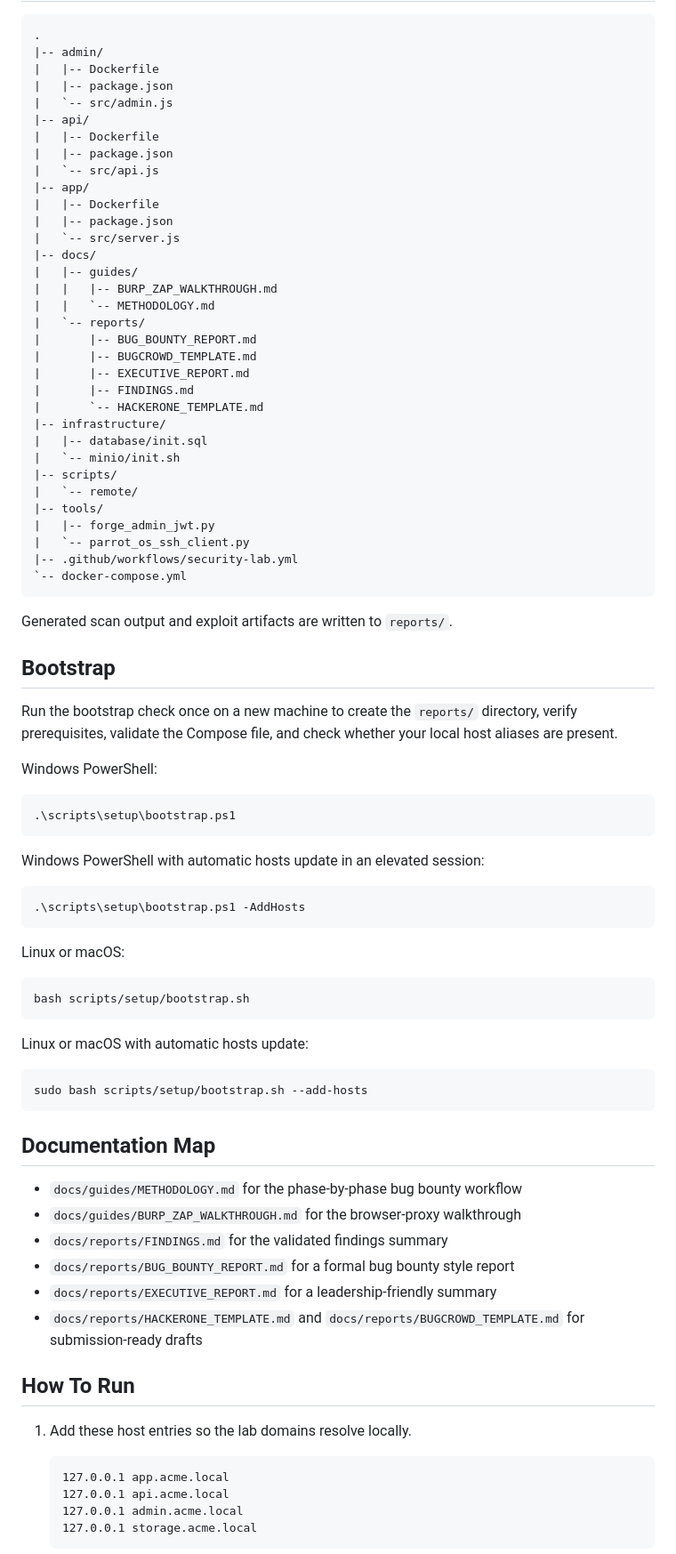
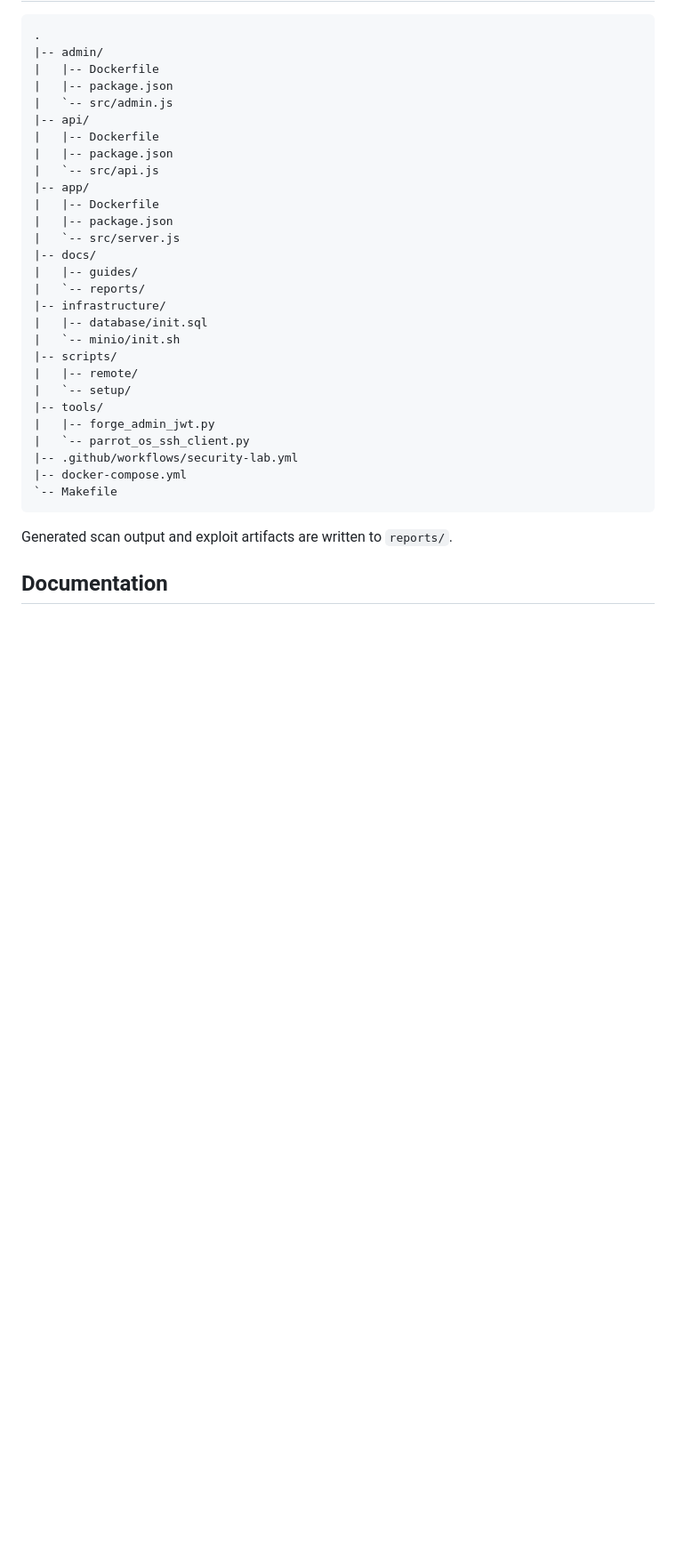
Before and after one commit to Subash107/ParrotOSv1, a Markdown page: README.md, the part around one of its changes. Shown at 89% size. Drawn GitHub-style; blank space fills up the shorter version.

````diff
--- a/README.md
+++ b/README.md
@@ -40,73 +89,22 @@ This project is an intentionally vulnerable multi-service lab that behaves like
 |   `-- src/server.js
 |-- docs/
 |   |-- guides/
-|   |   |-- BURP_ZAP_WALKTHROUGH.md
-|   |   `-- METHODOLOGY.md
 |   `-- reports/
-|       |-- BUG_BOUNTY_REPORT.md
-|       |-- BUGCROWD_TEMPLATE.md
-|       |-- EXECUTIVE_REPORT.md
-|       |-- FINDINGS.md
-|       `-- HACKERONE_TEMPLATE.md
 |-- infrastructure/
 |   |-- database/init.sql
 |   `-- minio/init.sh
 |-- scripts/
-|   `-- remote/
+|   |-- remote/
+|   `-- setup/
 |-- tools/
 |   |-- forge_admin_jwt.py
 |   `-- parrot_os_ssh_client.py
 |-- .github/workflows/security-lab.yml
-`-- docker-compose.yml
+|-- docker-compose.yml
+`-- Makefile
 ```
 
 Generated scan output and exploit artifacts are written to `reports/`.
 
-## Bootstrap
+## Documentation
 
-Run the bootstrap check once on a new machine to create the `reports/` directory, verify prerequisites, validate the Compose file, and check whether your local host aliases are present.
-
-Windows PowerShell:
-
-```powershell
-.\scripts\setup\bootstrap.ps1
-```
-
-Windows PowerShell with automatic hosts update in an elevated session:
-
-```powershell
-.\scripts\setup\bootstrap.ps1 -AddHosts
-```
-
-Linux or macOS:
-
-```bash
-bash scripts/setup/bootstrap.sh
-```
-
-Linux or macOS with automatic hosts update:
-
-```bash
-sudo bash scripts/setup/bootstrap.sh --add-hosts
-```
-
-## Documentation Map
-
-- `docs/guides/METHODOLOGY.md` for the phase-by-phase bug bounty workflow
-- `docs/guides/BURP_ZAP_WALKTHROUGH.md` for the browser-proxy walkthrough
-- `docs/reports/FINDINGS.md` for the validated findings summary
-- `docs/reports/BUG_BOUNTY_REPORT.md` for a formal bug bounty style report
-- `docs/reports/EXECUTIVE_REPORT.md` for a leadership-friendly summary
-- `docs/reports/HACKERONE_TEMPLATE.md` and `docs/reports/BUGCROWD_TEMPLATE.md` for submission-ready drafts
-
-## How To Run
-
-1. Add these host entries so the lab domains resolve locally.
-
-   ```text
-   127.0.0.1 app.acme.local
-   127.0.0.1 api.acme.local
-   127.0.0.1 admin.acme.local
-   127.0.0.1 storage.acme.local
-   ```
-
````
Also changed, not shown: other parts of README.md (+102 -59 lines).
